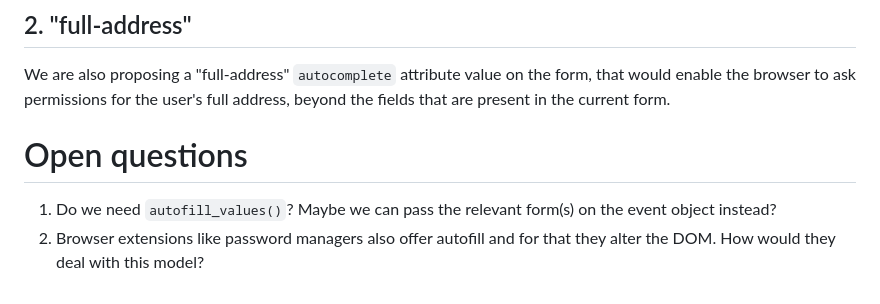
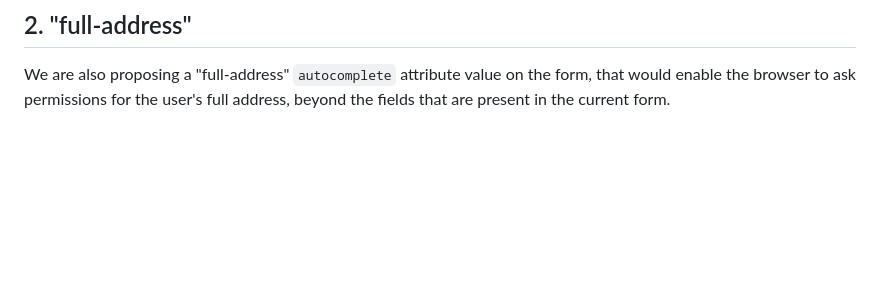
Before and after one commit to WICG/address-autofill, a Markdown page: README.md, the part around the change. Rendered like a GitHub page; blank space fills up the shorter version.

Commit message:
Remove "open questions" that are already answered in the spec and explainer

```diff
--- a/README.md
+++ b/README.md
@@ -108,7 +108,3 @@ For example, an Autofill implementation might not support refills only for addre
 ##  2. "full-address"
 
 We are also proposing a "full-address" `autocomplete` attribute value on the form, that would enable the browser to ask permissions for the user's full address, beyond the fields that are present in the current form.
-
-# Open questions
-1. Do we need `autofill_values()`? Maybe we can pass the relevant form(s) on the event object instead?
-2. Browser extensions like password managers also offer autofill and for that they alter the DOM. How would they deal with this model?
```
